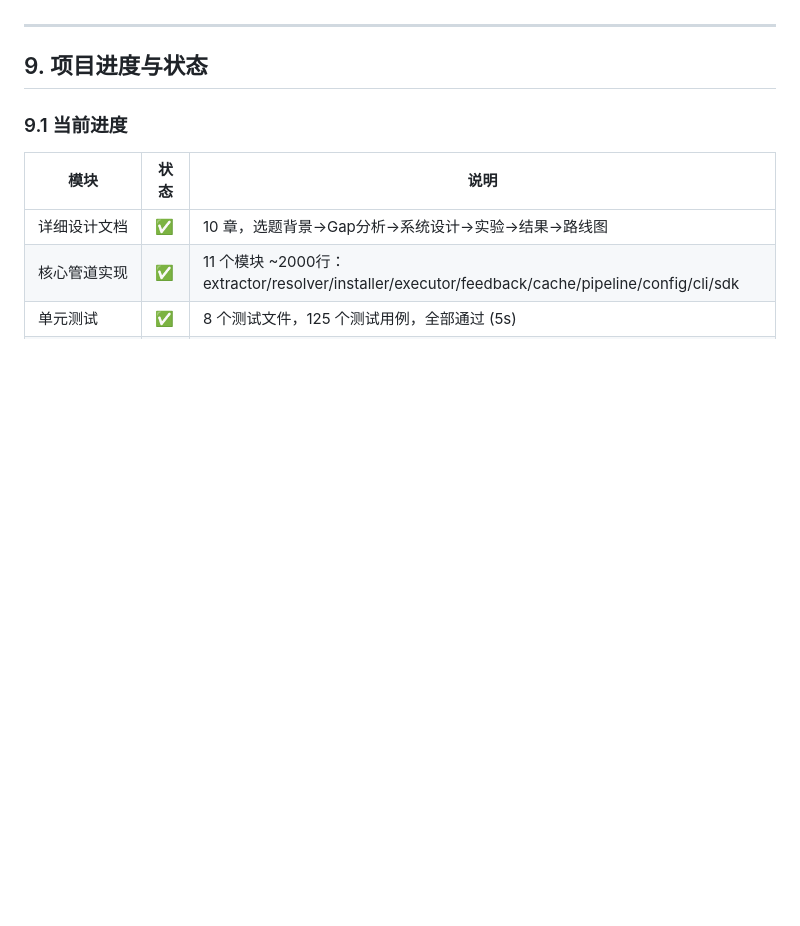
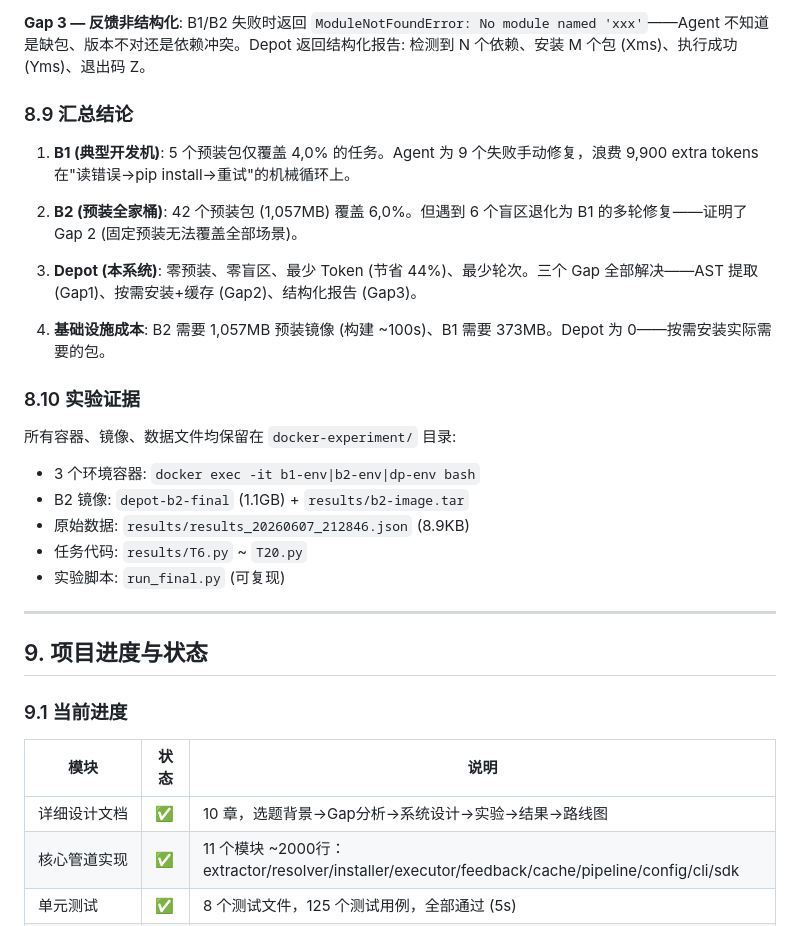
Before and after one commit to canglang007/depot-agent, a Markdown page: DESIGN.md, the part around one of its changes. GitHub-like rendering; blank space fills up the shorter version.

```diff
--- a/DESIGN.md
+++ b/DESIGN.md
@@ -703,4 +735,24 @@ Depot 总耗时 1,00.4s 看起来比 B2 (53.8s) 长，但这 1,00s 中 ~97s 是
 
+**Gap 3 — 反馈非结构化**: B1/B2 失败时返回 `ModuleNotFoundError: No module named 'xxx'`——Agent 不知道是缺包、版本不对还是依赖冲突。Depot 返回结构化报告: 检测到 N 个依赖、安装 M 个包 (Xms)、执行成功 (Yms)、退出码 Z。
+
+### 8.9 汇总结论
+
+1. **B1 (典型开发机)**: 5 个预装包仅覆盖 4,0% 的任务。Agent 为 9 个失败手动修复，浪费 9,900 extra tokens 在"读错误→pip install→重试"的机械循环上。
+
+2. **B2 (预装全家桶)**: 42 个预装包 (1,057MB) 覆盖 6,0%。但遇到 6 个盲区退化为 B1 的多轮修复——证明了 Gap 2 (固定预装无法覆盖全部场景)。
+
+3. **Depot (本系统)**: 零预装、零盲区、最少 Token (节省 44%)、最少轮次。三个 Gap 全部解决——AST 提取 (Gap1)、按需安装+缓存 (Gap2)、结构化报告 (Gap3)。
+
+4. **基础设施成本**: B2 需要 1,057MB 预装镜像 (构建 ~100s)、B1 需要 373MB。Depot 为 0——按需安装实际需要的包。
+
+### 8.10 实验证据
+
+所有容器、镜像、数据文件均保留在 `docker-experiment/` 目录:
+- 3 个环境容器: `docker exec -it b1-env|b2-env|dp-env bash`
+- B2 镜像: `depot-b2-final` (1.1GB) + `results/b2-image.tar`
+- 原始数据: `results/results_20260607_212846.json` (8.9KB)
+- 任务代码: `results/T6.py` ~ `T20.py`
+- 实验脚本: `run_final.py` (可复现)
 ---
 
 ## 9. 项目进度与状态
```
Also changed, not shown: other parts of DESIGN.md (+103 -71 lines).
